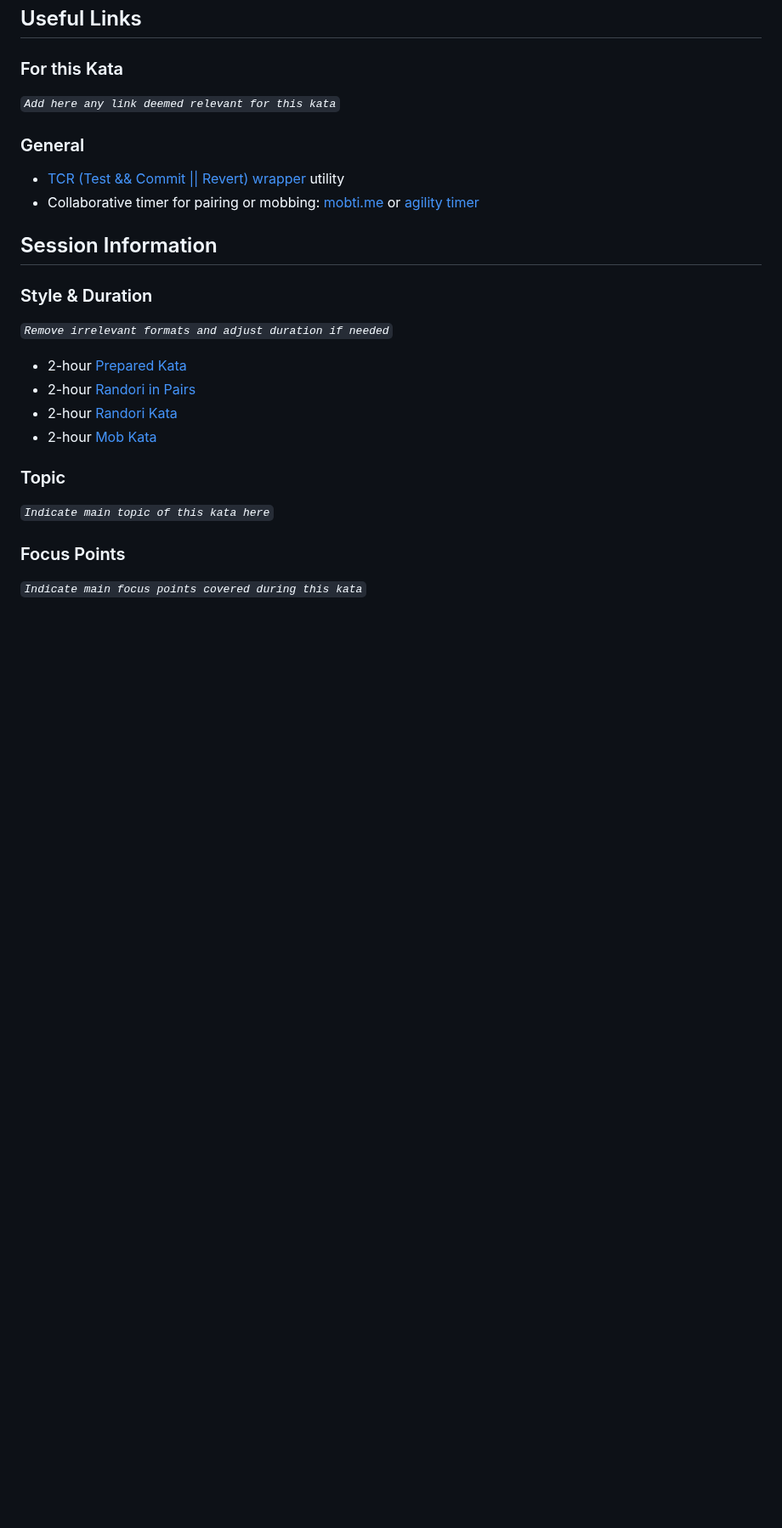
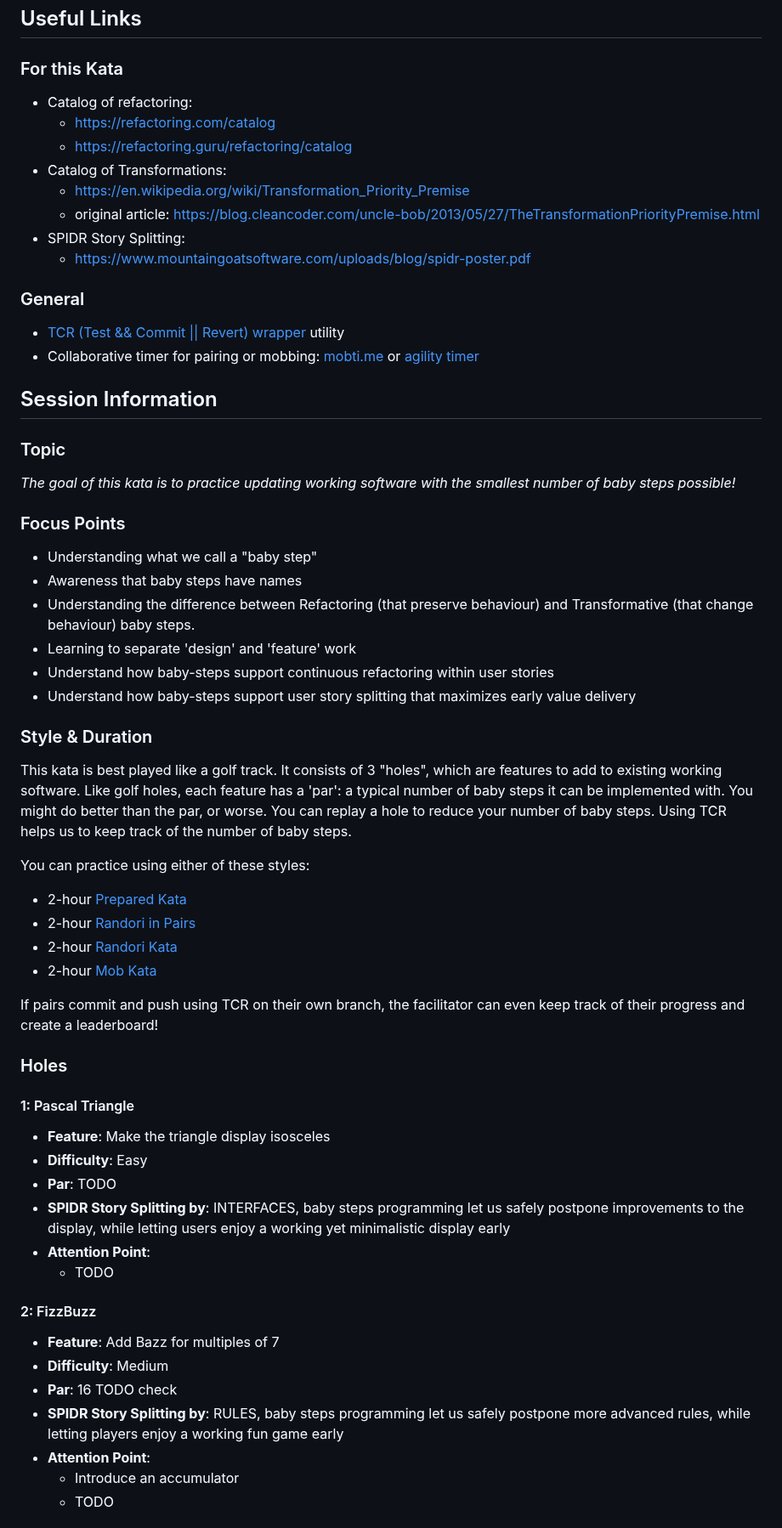
Before and after one commit to philou/kata-babystepsgolf, a Markdown page: README.md, the part around one of its changes. Shown at 85% size. Rendered like a GitHub page; blank space fills up the shorter version.

Commit message:
Fill out README.md with details of the kata
So that participants understand what they need to do
- add details and links about the kata in readme
- add a golf image to illustrate the readme
- add summaries to introduce the 3 "holes" of the golf track

```diff
--- a/README.md
+++ b/README.md
@@ -28,7 +27,14 @@ You can fill it from [here](QuickRetrospective.md)
 
 ### For this Kata
 
-_`Add here any link deemed relevant for this kata`_
+- Catalog of refactoring:
+  - https://refactoring.com/catalog
+  - https://refactoring.guru/refactoring/catalog
+- Catalog of Transformations:
+  - https://en.wikipedia.org/wiki/Transformation_Priority_Premise
+  - original article: https://blog.cleancoder.com/uncle-bob/2013/05/27/TheTransformationPriorityPremise.html
+- SPIDR Story Splitting:
+  - https://www.mountaingoatsoftware.com/uploads/blog/spidr-poster.pdf
 
 ### General
 
@@ -39,19 +45,53 @@ _`Add here any link deemed relevant for this kata`_
 
 ## Session Information
 
+### Topic
+
+_The goal of this kata is to practice updating working software with the smallest number of baby steps possible!_
+
+### Focus Points
+
+- Understanding what we call a "baby step"
+- Awareness that baby steps have names
+- Understanding the difference between Refactoring (that preserve behaviour) and Transformative (that change behaviour) baby steps.
+- Learning to separate 'design' and 'feature' work
+- Understand how baby-steps support continuous refactoring within user stories
+- Understand how baby-steps support user story splitting that maximizes early value delivery
+
 ### Style & Duration
 
-_`Remove irrelevant formats and adjust duration if needed`_
+This kata is best played like a golf track. It consists of 3 "holes", which are features to add to existing working software.
+Like golf holes, each feature has a 'par': a typical number of baby steps it can be implemented with.
+You might do better than the par, or worse. You can replay a hole to reduce your number of baby steps.
+Using TCR helps us to keep track of the number of baby steps.
+
+You can practice using either of these styles:
 
 - 2-hour [Prepared Kata](doc/PreparedKata.md)
 - 2-hour [Randori in Pairs](doc/RandoriInPairs.md)
 - 2-hour [Randori Kata](doc/RandoriKata.md)
 - 2-hour [Mob Kata](doc/MobProgramming.md)
 
-### Topic
+If pairs commit and push using TCR on their own branch, the facilitator can even keep track of their progress and create a leaderboard!
 
-_`Indicate main topic of this kata here`_
+### Holes
 
-### Focus Points
+#### 1: Pascal Triangle
 
-_`Indicate main focus points covered during this kata`_
+- **Feature**: Make the triangle display isosceles
+- **Difficulty**: Easy
+- **Par**: TODO
+- **SPIDR Story Splitting by**: INTERFACES, baby steps programming let us safely postpone improvements to the display, while letting users enjoy a working yet minimalistic display early
+- **Attention Point**:
+  - TODO
+
+#### 2: FizzBuzz
+
+- **Feature**: Add Bazz for multiples of 7
+- **Difficulty**: Medium
+- **Par**: 16 TODO check
+- **SPIDR Story Splitting by**: RULES, baby steps programming let us safely postpone more advanced rules, while letting players enjoy a working fun game early
+- **Attention Point**:
+  - Introduce an accumulator
+  - TODO
+
```
Also changed, not shown: other parts of README.md (+11 -4 lines), images/Team.jpg (deleted), images/ai-generated-golf.jpg (added).
